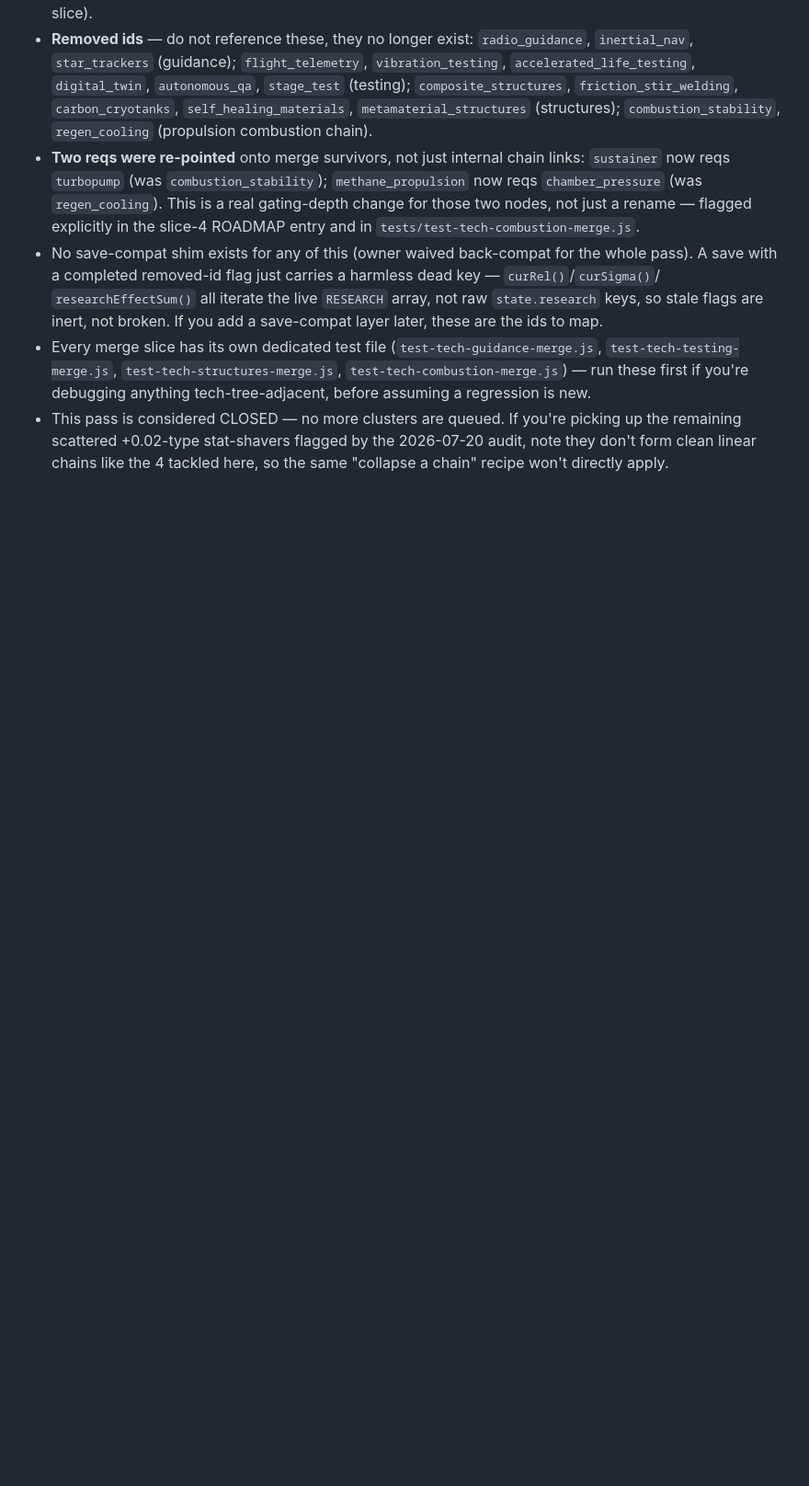
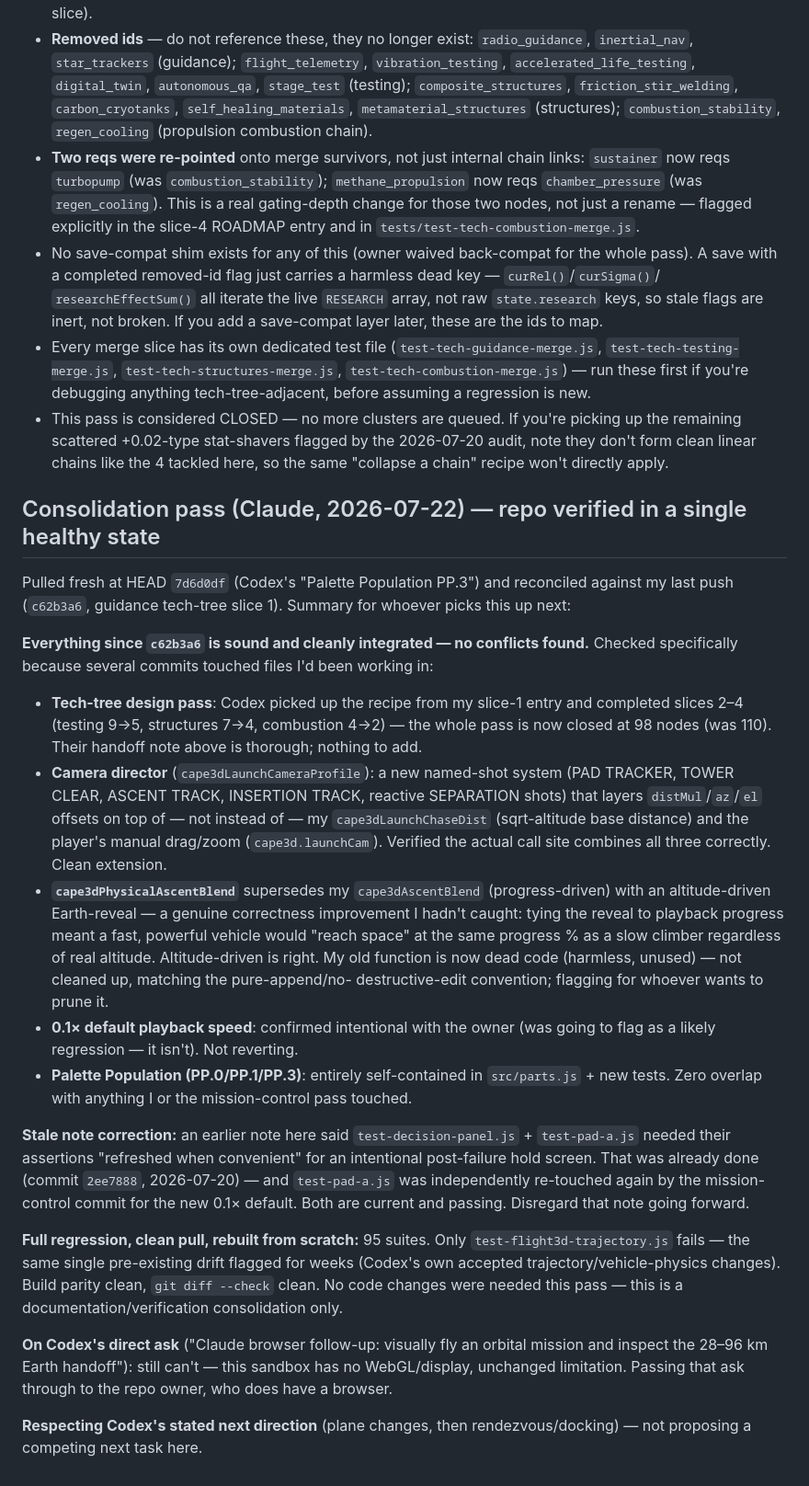
Before and after one commit to shamusshafer-ops/Orbital-Ventures, a Markdown page: CLAUDE.md, the part around the change. Shown at 92% size. Rendered like a GitHub page; blank space fills up the shorter version.

Commit message:
Consolidation pass: verified repo in a single healthy state
Pulled fresh at HEAD 7d6d0df and reconciled against my last push (c62b3a6).
No code changes needed -- documentation/verification only.

Checked for conflicts in everything that touched files I'd worked in:
- Tech-tree design pass (Codex completed slices 2-4 from my slice-1 recipe,
  now closed at 98 nodes): sound, nothing to add to their thorough handoff.
- Camera director (cape3dLaunchCameraProfile): verified it layers on top of
  my cape3dLaunchChaseDist + player offsets, not instead of them -- clean
  extension, confirmed at the actual call site.
- cape3dPhysicalAscentBlend supersedes my cape3dAscentBlend with an
  altitude-driven (vs progress-driven) Earth reveal -- a genuine correctness
  improvement I hadn't caught. My old function is now dead code, flagged not
  removed (no destructive edits without asking).
- 0.1x default playback speed: confirmed intentional with the owner, not a
  regression. Not reverting.
- Palette Population (PP.0/PP.1/PP.3): fully self-contained in parts.js, zero
  overlap with anything else.

Corrected a stale note: test-decision-panel.js/test-pad-a.js "refresh when
convenient" was already done (2ee7888) and independently re-touched by the
mission-control commit for the new default speed. Both current and passing.

Full regression from a clean pull/rebuild: 95 suites, only the 1 long-standing
pre-existing drift (test-flight3d-trajectory.js, Codex's own accepted physics
changes). Build parity clean, git diff --check clean.

Passed Codex's direct browser-verification ask through to the repo owner (this
sandbox still has no WebGL/display). Not proposing a competing next task --
respecting Codex's stated direction (plane changes, then rendezvous/docking).

CLAUDE.md pure append.

```diff
--- a/CLAUDE.md
+++ b/CLAUDE.md
@@ -364,3 +364,48 @@ the load-bearing summary is:
 - This pass is considered CLOSED — no more clusters are queued. If you're picking up the remaining
   scattered +0.02-type stat-shavers flagged by the 2026-07-20 audit, note they don't form clean
   linear chains like the 4 tackled here, so the same "collapse a chain" recipe won't directly apply.
+
+## Consolidation pass (Claude, 2026-07-22) — repo verified in a single healthy state
+
+Pulled fresh at HEAD `7d6d0df` (Codex's "Palette Population PP.3") and reconciled against my last
+push (`c62b3a6`, guidance tech-tree slice 1). Summary for whoever picks this up next:
+
+**Everything since `c62b3a6` is sound and cleanly integrated — no conflicts found.** Checked
+specifically because several commits touched files I'd been working in:
+
+- **Tech-tree design pass**: Codex picked up the recipe from my slice-1 entry and completed slices
+  2–4 (testing 9→5, structures 7→4, combustion 4→2) — the whole pass is now closed at 98 nodes (was
+  110). Their handoff note above is thorough; nothing to add.
+- **Camera director** (`cape3dLaunchCameraProfile`): a new named-shot system (PAD TRACKER, TOWER
+  CLEAR, ASCENT TRACK, INSERTION TRACK, reactive SEPARATION shots) that layers `distMul`/`az`/`el`
+  offsets on top of — not instead of — my `cape3dLaunchChaseDist` (sqrt-altitude base distance) and
+  the player's manual drag/zoom (`cape3d.launchCam`). Verified the actual call site combines all
+  three correctly. Clean extension.
+- **`cape3dPhysicalAscentBlend`** supersedes my `cape3dAscentBlend` (progress-driven) with an
+  altitude-driven Earth-reveal — a genuine correctness improvement I hadn't caught: tying the
+  reveal to playback progress meant a fast, powerful vehicle would "reach space" at the same
+  progress % as a slow climber regardless of real altitude. Altitude-driven is right. My old
+  function is now dead code (harmless, unused) — not cleaned up, matching the pure-append/no-
+  destructive-edit convention; flagging for whoever wants to prune it.
+- **0.1× default playback speed**: confirmed intentional with the owner (was going to flag as a
+  likely regression — it isn't). Not reverting.
+- **Palette Population (PP.0/PP.1/PP.3)**: entirely self-contained in `src/parts.js` + new tests.
+  Zero overlap with anything I or the mission-control pass touched.
+
+**Stale note correction:** an earlier note here said `test-decision-panel.js` + `test-pad-a.js`
+needed their assertions "refreshed when convenient" for an intentional post-failure hold screen.
+That was already done (commit `2ee7888`, 2026-07-20) — and `test-pad-a.js` was independently
+re-touched again by the mission-control commit for the new 0.1× default. Both are current and
+passing. Disregard that note going forward.
+
+**Full regression, clean pull, rebuilt from scratch:** 95 suites. Only `test-flight3d-trajectory.js`
+fails — the same single pre-existing drift flagged for weeks (Codex's own accepted
+trajectory/vehicle-physics changes). Build parity clean, `git diff --check` clean. No code changes
+were needed this pass — this is a documentation/verification consolidation only.
+
+**On Codex's direct ask** ("Claude browser follow-up: visually fly an orbital mission and inspect
+the 28–96 km Earth handoff"): still can't — this sandbox has no WebGL/display, unchanged limitation.
+Passing that ask through to the repo owner, who does have a browser.
+
+**Respecting Codex's stated next direction** (plane changes, then rendezvous/docking) — not
+proposing a competing next task here.
```
